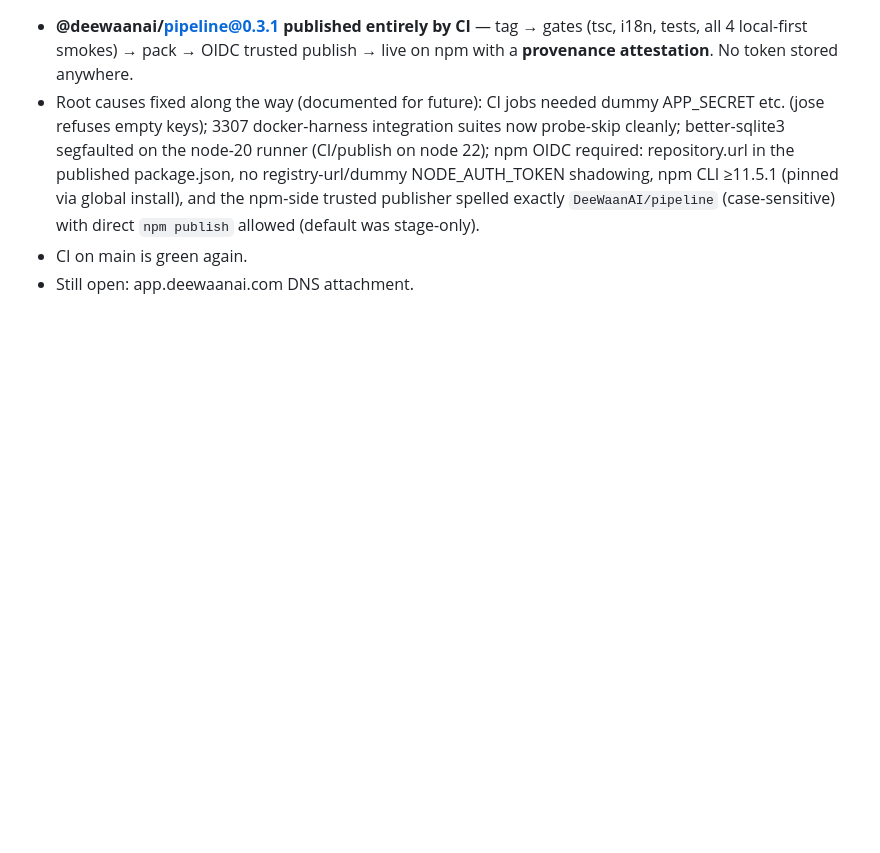
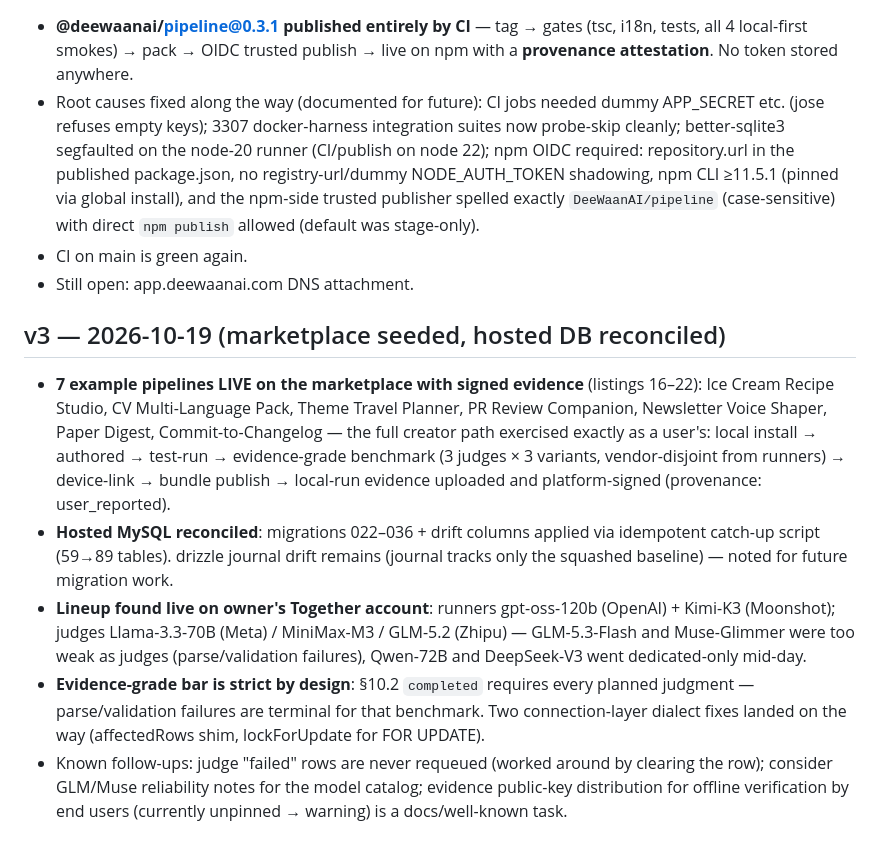
Before and after one commit to DeeWaanAI/pipeline, a Markdown page: DeeWaanAI-Next/PROGRESS.md, the part around the change. GitHub-like rendering; blank space fills up the shorter version.

Commit message:
docs: marketplace seeded with 7 evidenced pipelines

```diff
--- a/DeeWaanAI-Next/PROGRESS.md
+++ b/DeeWaanAI-Next/PROGRESS.md
@@ -272,3 +272,11 @@ Spec `DeeWaanAI-Next/WEBSITE-SPEC.md` · plan `DeeWaanAI-Next/WEBSITE-BUILD-PLAN
 - Root causes fixed along the way (documented for future): CI jobs needed dummy APP_SECRET etc. (jose refuses empty keys); 3307 docker-harness integration suites now probe-skip cleanly; better-sqlite3 segfaulted on the node-20 runner (CI/publish on node 22); npm OIDC required: repository.url in the published package.json, no registry-url/dummy NODE_AUTH_TOKEN shadowing, npm CLI ≥11.5.1 (pinned via global install), and the npm-side trusted publisher spelled exactly `DeeWaanAI/pipeline` (case-sensitive) with direct `npm publish` allowed (default was stage-only).
 - CI on main is green again.
 - Still open: app.deewaanai.com DNS attachment.
+
+## v3 — 2026-10-19 (marketplace seeded, hosted DB reconciled)
+
+- **7 example pipelines LIVE on the marketplace with signed evidence** (listings 16–22): Ice Cream Recipe Studio, CV Multi-Language Pack, Theme Travel Planner, PR Review Companion, Newsletter Voice Shaper, Paper Digest, Commit-to-Changelog — the full creator path exercised exactly as a user's: local install → authored → test-run → evidence-grade benchmark (3 judges × 3 variants, vendor-disjoint from runners) → device-link → bundle publish → local-run evidence uploaded and platform-signed (provenance: user_reported).
+- **Hosted MySQL reconciled**: migrations 022–036 + drift columns applied via idempotent catch-up script (59→89 tables). drizzle journal drift remains (journal tracks only the squashed baseline) — noted for future migration work.
+- **Lineup found live on owner's Together account**: runners gpt-oss-120b (OpenAI) + Kimi-K3 (Moonshot); judges Llama-3.3-70B (Meta) / MiniMax-M3 / GLM-5.2 (Zhipu) — GLM-5.3-Flash and Muse-Glimmer were too weak as judges (parse/validation failures), Qwen-72B and DeepSeek-V3 went dedicated-only mid-day.
+- **Evidence-grade bar is strict by design**: §10.2 `completed` requires every planned judgment — parse/validation failures are terminal for that benchmark. Two connection-layer dialect fixes landed on the way (affectedRows shim, lockForUpdate for FOR UPDATE).
+- Known follow-ups: judge "failed" rows are never requeued (worked around by clearing the row); consider GLM/Muse reliability notes for the model catalog; evidence public-key distribution for offline verification by end users (currently unpinned → warning) is a docs/well-known task.
```
